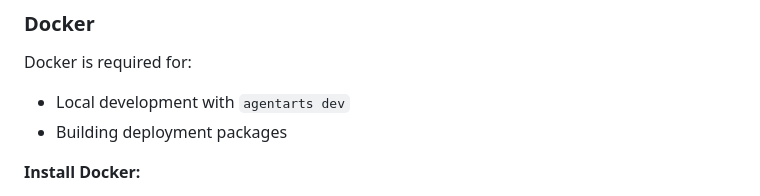
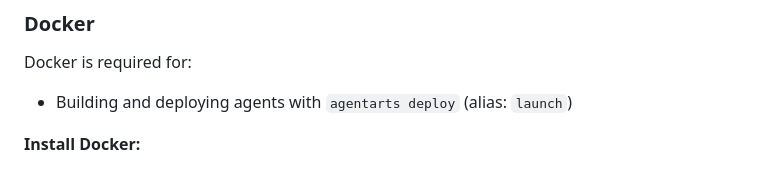
Before and after one commit to huaweicloud/agentarts-sdk-python, a Markdown page: README.md, the part around the change. Rendered like a GitHub page.

Commit message:
docs(readme): correct Docker requirement description
- Docker is required for deploy/launch command, not dev command

- dev command runs locally without Docker dependency

```diff
--- a/README.md
+++ b/README.md
@@ -330,8 +330,7 @@ agentarts destroy
 ### Docker
 
 Docker is required for:
-- Local development with `agentarts dev`
-- Building deployment packages
+- Building and deploying agents with `agentarts deploy` (alias: `launch`)
 
 **Install Docker:**
 - [Docker Desktop for Windows](https://www.docker.com/products/docker-desktop)
```
